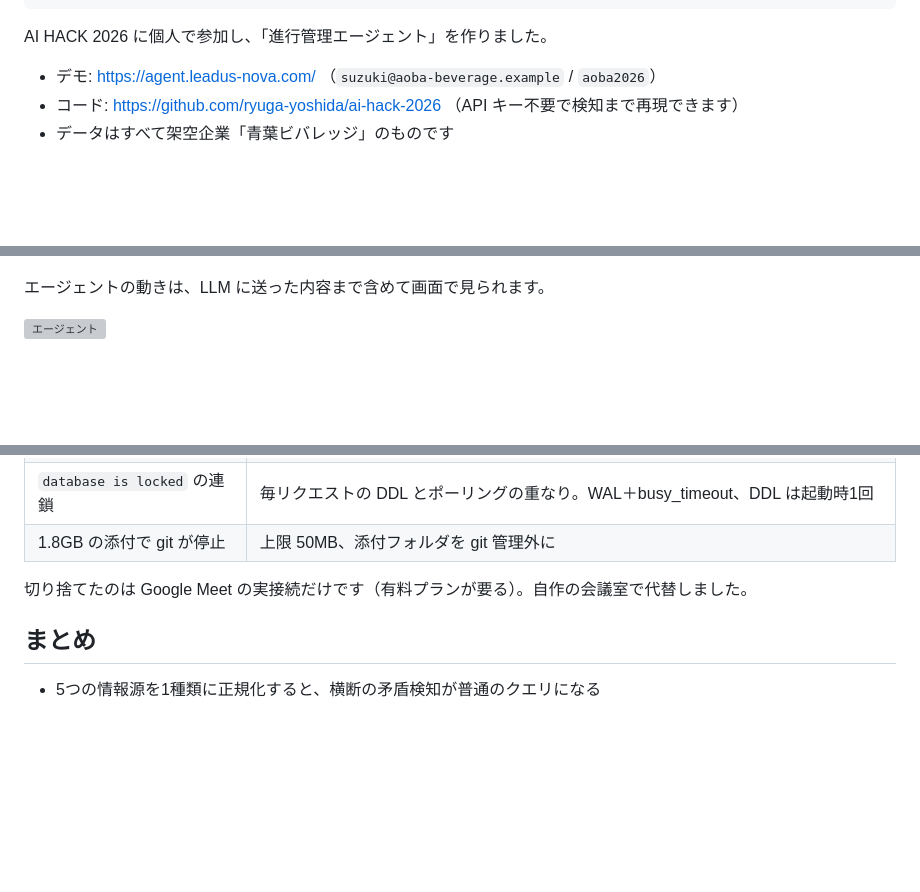
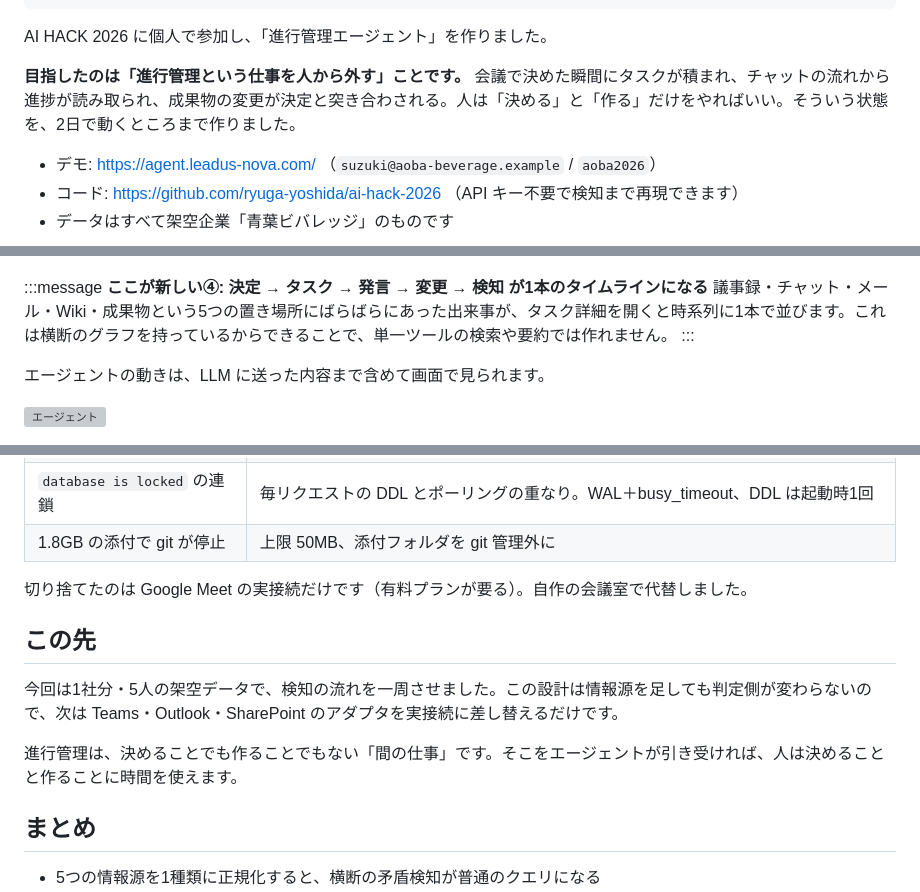
Before and after one commit to ryuga-yoshida/ai-hack-2026, a Markdown page: docs/zenn_draft.md, 3 parts joined by grey strips. GitHub-like rendering; blank space fills up the shorter version; grey boxes are pictures that could not be loaded.

Commit message:
zenn: ビジョンと「ここが新しい」の4つのアピールを追加

```diff
--- a/docs/zenn_draft.md
+++ b/docs/zenn_draft.md
@@ -7,6 +7,8 @@ published: false
 ---
 
 AI HACK 2026 に個人で参加し、「進行管理エージェント」を作りました。
+
+**目指したのは「進行管理という仕事を人から外す」ことです。** 会議で決めた瞬間にタスクが積まれ、チャットの流れから進捗が読み取られ、成果物の変更が決定と突き合わされる。人は「決める」と「作る」だけをやればいい。そういう状態を、2日で動くところまで作りました。
 
 - デモ: https://agent.leadus-nova.com/ （`suzuki@aoba-beverage.example` / `aoba2026`）
 - コード: https://github.com/ryuga-yoshida/ai-hack-2026 （API キー不要で検知まで再現できます）
@@ -62,4 +81,9 @@ AI HACK 2026 に個人で参加し、「進行管理エージェント」を作
 ![タスク](/images/tasks_board.png)
+
+:::message
+**ここが新しい④: 決定 → タスク → 発言 → 変更 → 検知 が1本のタイムラインになる**
+議事録・チャット・メール・Wiki・成果物という5つの置き場所にばらばらにあった出来事が、タスク詳細を開くと時系列に1本で並びます。これは横断のグラフを持っているからできることで、単一ツールの検索や要約では作れません。
+:::
 
 エージェントの動きは、LLM に送った内容まで含めて画面で見られます。
 
@@ -164,6 +188,12 @@ if res.get("same_subject") is False and res.get("contradicts"):
 
 切り捨てたのは Google Meet の実接続だけです（有料プランが要る）。自作の会議室で代替しました。
 
+## この先
+
+今回は1社分・5人の架空データで、検知の流れを一周させました。この設計は情報源を足しても判定側が変わらないので、次は Teams・Outlook・SharePoint のアダプタを実接続に差し替えるだけです。
+
+進行管理は、決めることでも作ることでもない「間の仕事」です。そこをエージェントが引き受ければ、人は決めることと作ることに時間を使えます。
+
 ## まとめ
 
 - 5つの情報源を1種類に正規化すると、横断の矛盾検知が普通のクエリになる
```
Also changed, not shown: other parts of docs/zenn_draft.md (+18 -1 lines).
